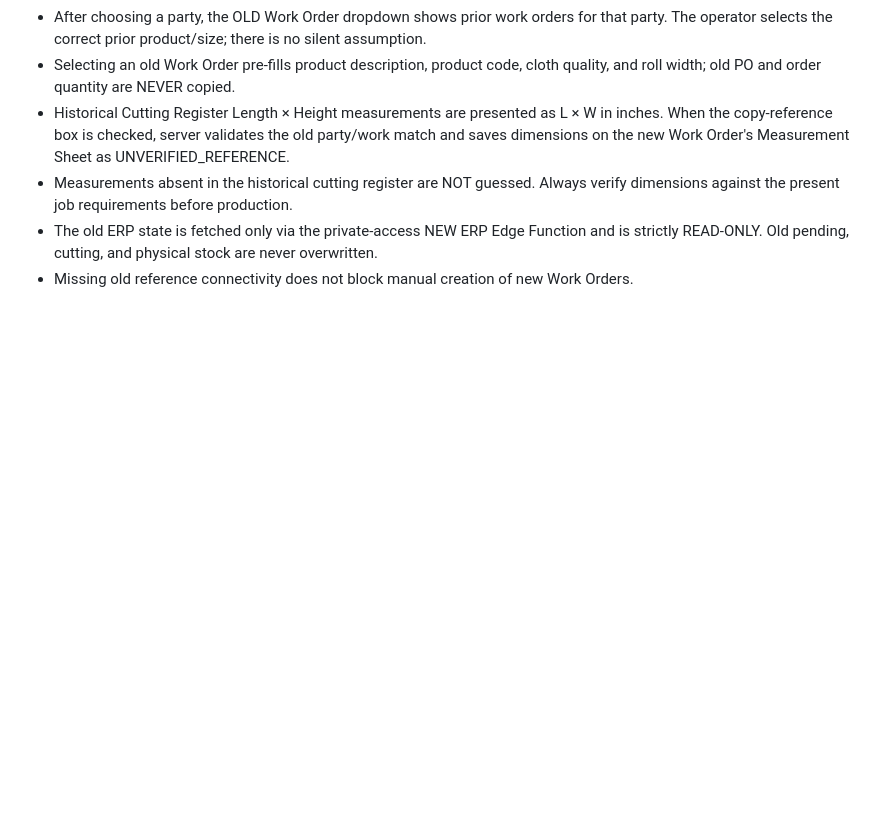
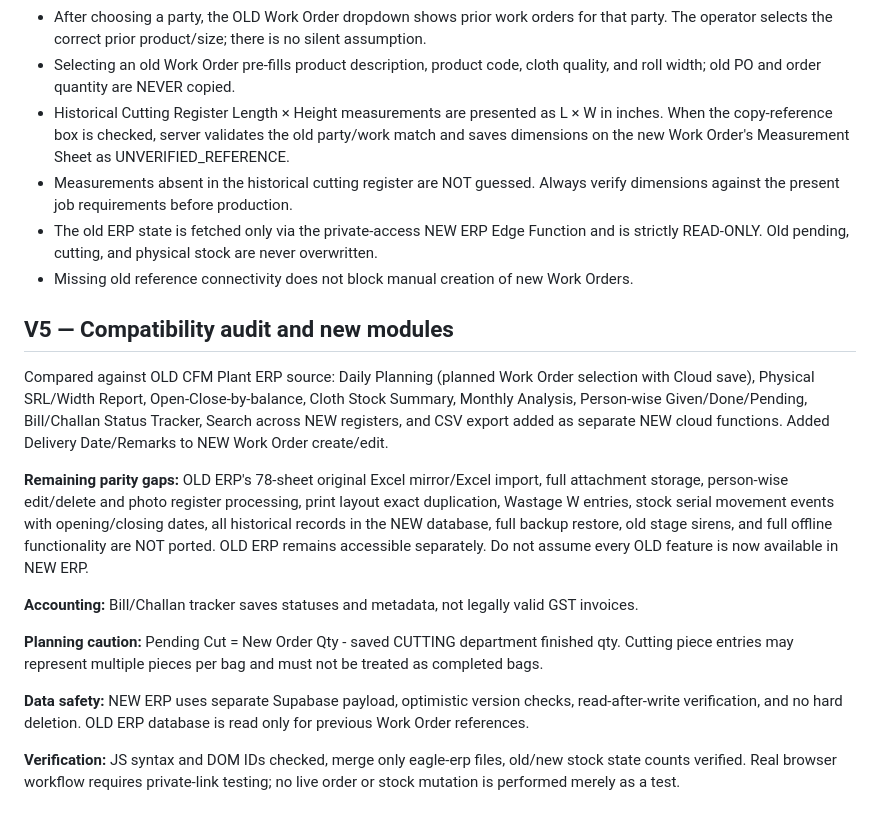
Before and after one commit to chetan16ca-beep/cfm-plant-tracker, a Markdown page: eagle-erp/README.md, the part around the change. GitHub-like rendering; blank space fills up the shorter version.

Commit message:
docs: honest old/new feature parity matrix and remaining limitations

```diff
--- a/eagle-erp/README.md
+++ b/eagle-erp/README.md
@@ -33,3 +33,17 @@ Cloud state carries pre-existing physical stock. JavaScript files compile syntac
 - Measurements absent in the historical cutting register are NOT guessed. Always verify dimensions against the present job requirements before production.
 - The old ERP state is fetched only via the private-access NEW ERP Edge Function and is strictly READ-ONLY. Old pending, cutting, and physical stock are never overwritten.
 - Missing old reference connectivity does not block manual creation of new Work Orders.
+
+## V5 — Compatibility audit and new modules
+
+Compared against OLD CFM Plant ERP source: Daily Planning (planned Work Order selection with Cloud save), Physical SRL/Width Report, Open-Close-by-balance, Cloth Stock Summary, Monthly Analysis, Person-wise Given/Done/Pending, Bill/Challan Status Tracker, Search across NEW registers, and CSV export added as separate NEW cloud functions. Added Delivery Date/Remarks to NEW Work Order create/edit.
+
+**Remaining parity gaps:** OLD ERP's 78-sheet original Excel mirror/Excel import, full attachment storage, person-wise edit/delete and photo register processing, print layout exact duplication, Wastage W entries, stock serial movement events with opening/closing dates, all historical records in the NEW database, full backup restore, old stage sirens, and full offline functionality are NOT ported. OLD ERP remains accessible separately. Do not assume every OLD feature is now available in NEW ERP.
+
+**Accounting:** Bill/Challan tracker saves statuses and metadata, not legally valid GST invoices.
+
+**Planning caution:** Pending Cut = New Order Qty - saved CUTTING department finished qty. Cutting piece entries may represent multiple pieces per bag and must not be treated as completed bags.
+
+**Data safety:** NEW ERP uses separate Supabase payload, optimistic version checks, read-after-write verification, and no hard deletion. OLD ERP database is read only for previous Work Order references.
+
+**Verification:** JS syntax and DOM IDs checked, merge only eagle-erp files, old/new stock state counts verified. Real browser workflow requires private-link testing; no live order or stock mutation is performed merely as a test.
```
